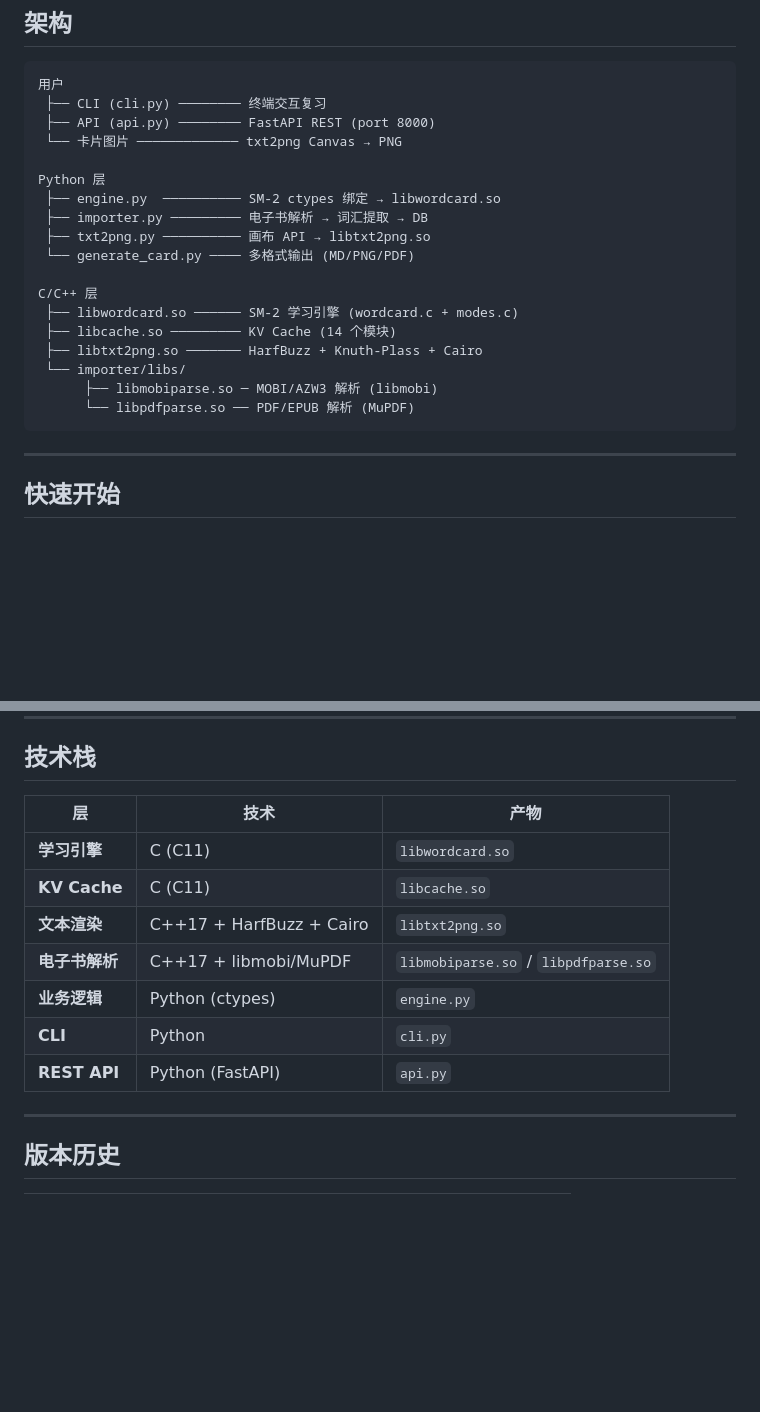
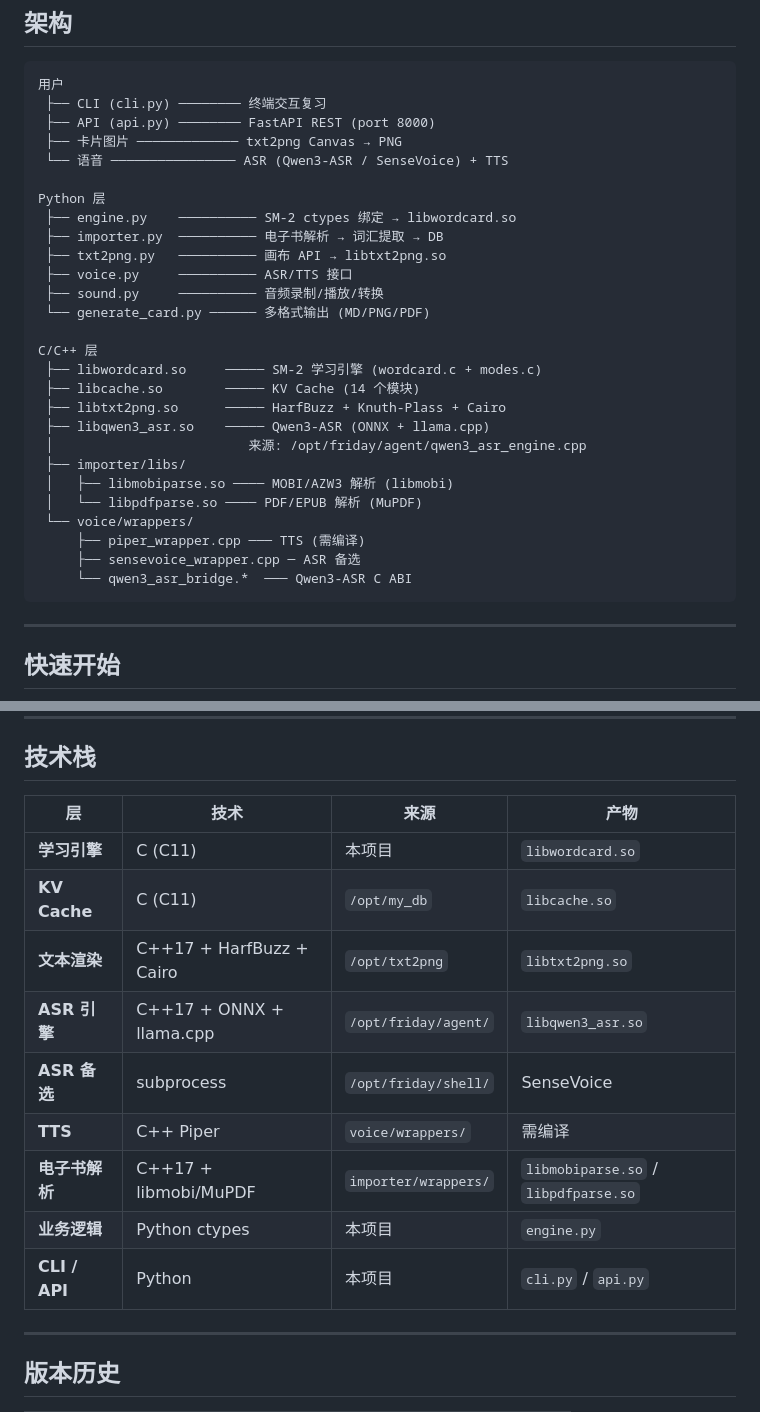
Before and after one commit to quqiufeng/WordCard, a Markdown page: README.md, 2 parts joined by grey strips. GitHub-like rendering; blank space fills up the shorter version.

Commit message:
docs: update README and task.md for voice integration

````diff
--- a/README.md
+++ b/README.md
@@ -22,21 +22,30 @@ WordCard 是一个**电子书驱动**的间隔重复学习系统：
 用户
  ├── CLI (cli.py) ──────── 终端交互复习
  ├── API (api.py) ──────── FastAPI REST (port 8000)
- └── 卡片图片 ───────────── txt2png Canvas → PNG
+ ├── 卡片图片 ───────────── txt2png Canvas → PNG
+ └── 语音 ──────────────── ASR (Qwen3-ASR / SenseVoice) + TTS
 
 Python 层
- ├── engine.py  ────────── SM-2 ctypes 绑定 → libwordcard.so
- ├── importer.py ───────── 电子书解析 → 词汇提取 → DB
- ├── txt2png.py ────────── 画布 API → libtxt2png.so
- └── generate_card.py ──── 多格式输出 (MD/PNG/PDF)
+ ├── engine.py    ────────── SM-2 ctypes 绑定 → libwordcard.so
+ ├── importer.py  ────────── 电子书解析 → 词汇提取 → DB
+ ├── txt2png.py   ────────── 画布 API → libtxt2png.so
+ ├── voice.py     ────────── ASR/TTS 接口
+ ├── sound.py     ────────── 音频录制/播放/转换
+ └── generate_card.py ────── 多格式输出 (MD/PNG/PDF)
 
 C/C++ 层
- ├── libwordcard.so ────── SM-2 学习引擎 (wordcard.c + modes.c)
- ├── libcache.so ───────── KV Cache (14 个模块)
- ├── libtxt2png.so ─────── HarfBuzz + Knuth-Plass + Cairo
- └── importer/libs/
-      ├── libmobiparse.so ─ MOBI/AZW3 解析 (libmobi)
-      └── libpdfparse.so ── PDF/EPUB 解析 (MuPDF)
+ ├── libwordcard.so     ───── SM-2 学习引擎 (wordcard.c + modes.c)
+ ├── libcache.so        ───── KV Cache (14 个模块)
+ ├── libtxt2png.so      ───── HarfBuzz + Knuth-Plass + Cairo
+ ├── libqwen3_asr.so    ───── Qwen3-ASR (ONNX + llama.cpp)
+ │                         来源: /opt/friday/agent/qwen3_asr_engine.cpp
+ ├── importer/libs/
+ │   ├── libmobiparse.so ──── MOBI/AZW3 解析 (libmobi)
+ │   └── libpdfparse.so ──── PDF/EPUB 解析 (MuPDF)
+ └── voice/wrappers/
+     ├── piper_wrapper.cpp ─── TTS (需编译)
+     ├── sensevoice_wrapper.cpp ─ ASR 备选
+     └── qwen3_asr_bridge.*  ─── Qwen3-ASR C ABI
 ```
 
 ---
@@ -168,15 +187,17 @@ WordCard/
 
 ## 技术栈
 
-| 层 | 技术 | 产物 |
-|-----|------|------|
-| **学习引擎** | C (C11) | `libwordcard.so` |
-| **KV Cache** | C (C11) | `libcache.so` |
-| **文本渲染** | C++17 + HarfBuzz + Cairo | `libtxt2png.so` |
-| **电子书解析** | C++17 + libmobi/MuPDF | `libmobiparse.so` / `libpdfparse.so` |
-| **业务逻辑** | Python (ctypes) | `engine.py` |
-| **CLI** | Python | `cli.py` |
-| **REST API** | Python (FastAPI) | `api.py` |
+| 层 | 技术 | 来源 | 产物 |
+|-----|------|------|------|
+| **学习引擎** | C (C11) | 本项目 | `libwordcard.so` |
+| **KV Cache** | C (C11) | `/opt/my_db` | `libcache.so` |
+| **文本渲染** | C++17 + HarfBuzz + Cairo | `/opt/txt2png` | `libtxt2png.so` |
+| **ASR 引擎** | C++17 + ONNX + llama.cpp | `/opt/friday/agent/` | `libqwen3_asr.so` |
+| **ASR 备选** | subprocess | `/opt/friday/shell/` | SenseVoice |
+| **TTS** | C++ Piper | `voice/wrappers/` | 需编译 |
+| **电子书解析** | C++17 + libmobi/MuPDF | `importer/wrappers/` | `libmobiparse.so` / `libpdfparse.so` |
+| **业务逻辑** | Python ctypes | 本项目 | `engine.py` |
+| **CLI / API** | Python | 本项目 | `cli.py` / `api.py` |
 
 ---
 
````
Also changed, not shown: other parts of README.md (+10 -0 lines), task.md (+10 -1 lines).
